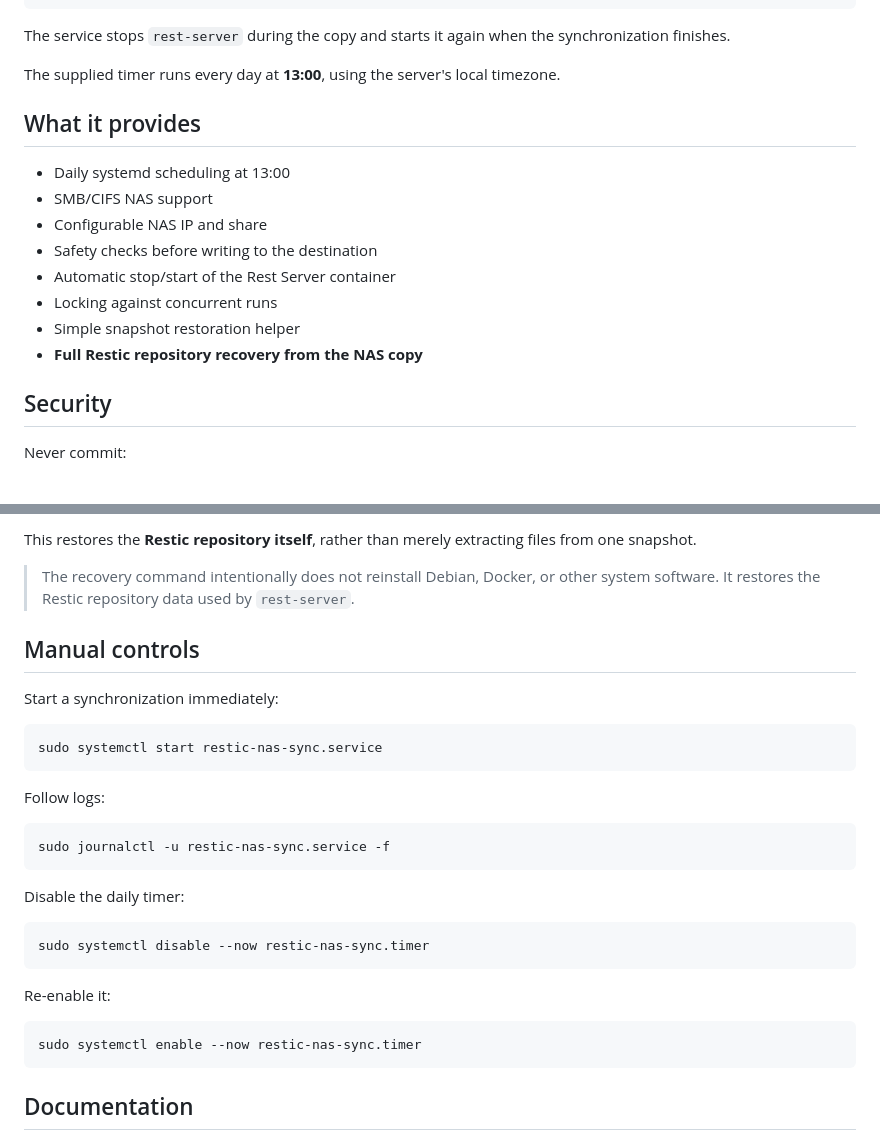
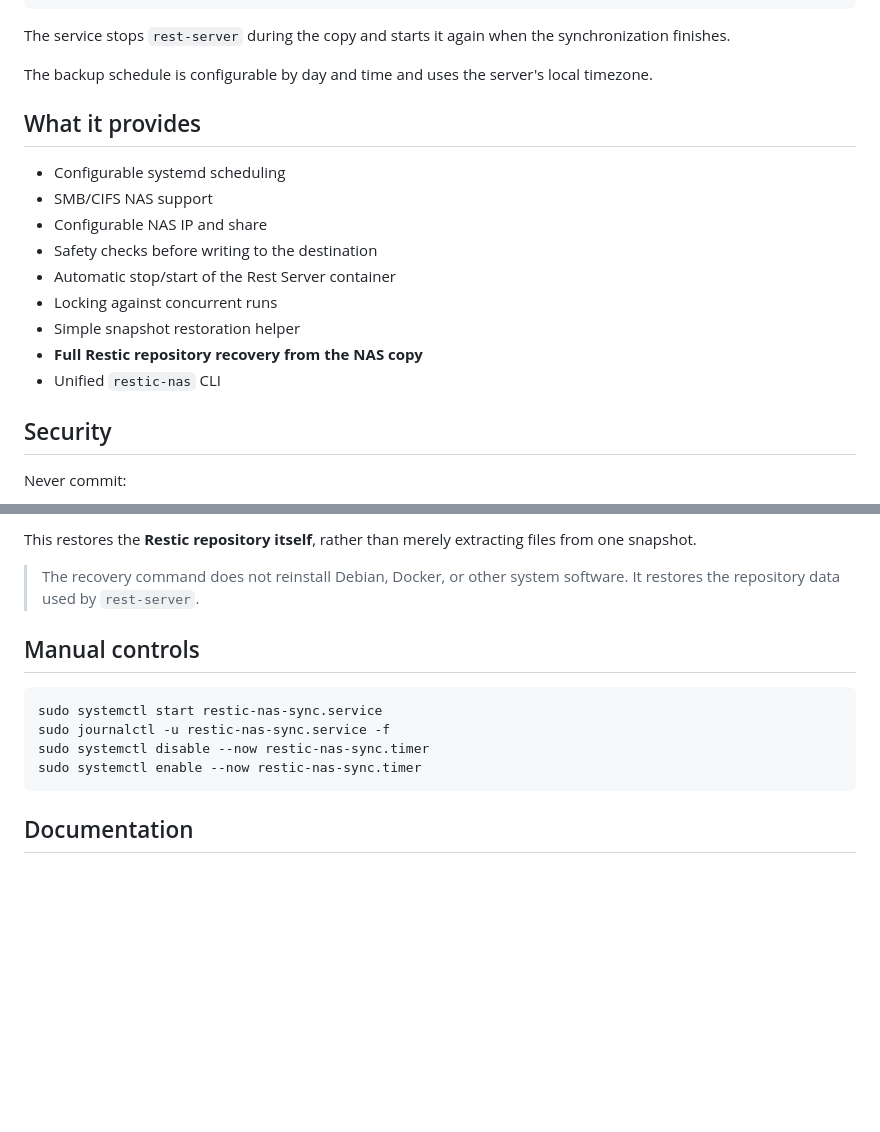
Before and after one commit to AnARCHIS12/restic-nas-backup, a Markdown page: README.md, 2 parts joined by grey strips. Drawn GitHub-style; blank space fills up the shorter version.

````diff
--- a/README.md
+++ b/README.md
@@ -34,11 +34,11 @@ NAS
 
 The service stops `rest-server` during the copy and starts it again when the synchronization finishes.
 
-The supplied timer runs every day at **13:00**, using the server's local timezone.
+The backup schedule is configurable by day and time and uses the server's local timezone.
 
 ## What it provides
 
-- Daily systemd scheduling at 13:00
+- Configurable systemd scheduling
 - SMB/CIFS NAS support
 - Configurable NAS IP and share
 - Safety checks before writing to the destination
@@ -46,6 +46,7 @@ The supplied timer runs every day at **13:00**, using the server's local timezon
 - Locking against concurrent runs
 - Simple snapshot restoration helper
 - **Full Restic repository recovery from the NAS copy**
+- Unified `restic-nas` CLI
 
 ## Security
 
@@ -194,31 +199,14 @@ The command:
 
 This restores the **Restic repository itself**, rather than merely extracting files from one snapshot.
 
-> The recovery command intentionally does not reinstall Debian, Docker, or other system software. It restores the Restic repository data used by `rest-server`.
+> The recovery command does not reinstall Debian, Docker, or other system software. It restores the repository data used by `rest-server`.
 
 ## Manual controls
 
-Start a synchronization immediately:
-
 ```bash
 sudo systemctl start restic-nas-sync.service
-```
-
-Follow logs:
-
-```bash
 sudo journalctl -u restic-nas-sync.service -f
-```
-
-Disable the daily timer:
-
-```bash
 sudo systemctl disable --now restic-nas-sync.timer
-```
-
-Re-enable it:
-
-```bash
 sudo systemctl enable --now restic-nas-sync.timer
 ```
 
````
Also changed, not shown: other parts of README.md (+33 -29 lines).
